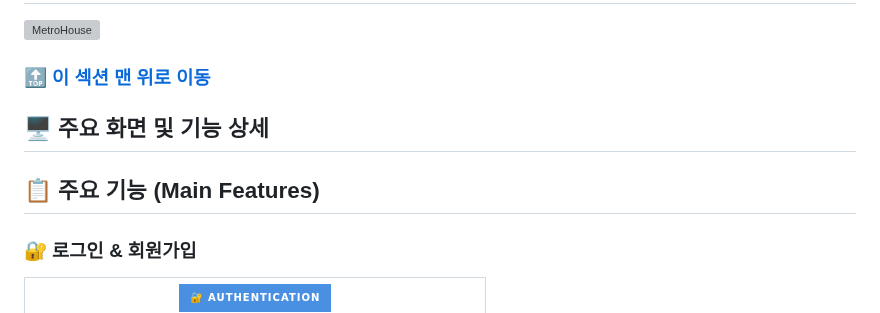
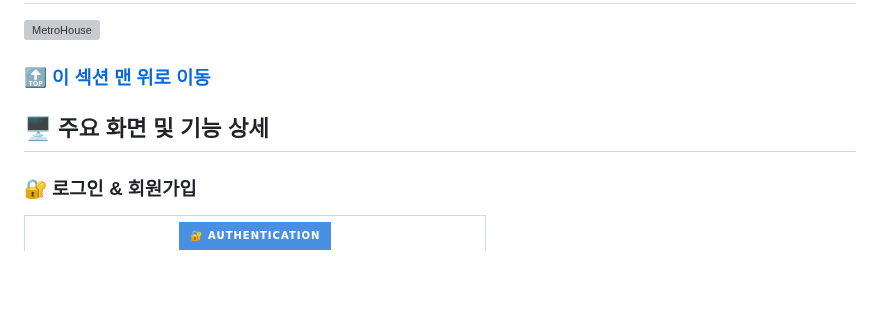
Before and after one commit to ZZongHyeon/Metro_House_Pjt, a Markdown page: README.md, the part around the change. Drawn GitHub-style; folded sections open; badges without logos; blank space fills up the shorter version; grey boxes are pictures that could not be loaded.

```diff
--- a/README.md
+++ b/README.md
@@ -281,8 +281,6 @@
 
 ## 🖥 주요 화면 및 기능 상세
 
-## 📋 주요 기능 (Main Features)
-
 ### 🔐 로그인 & 회원가입
 
 <table>
```
